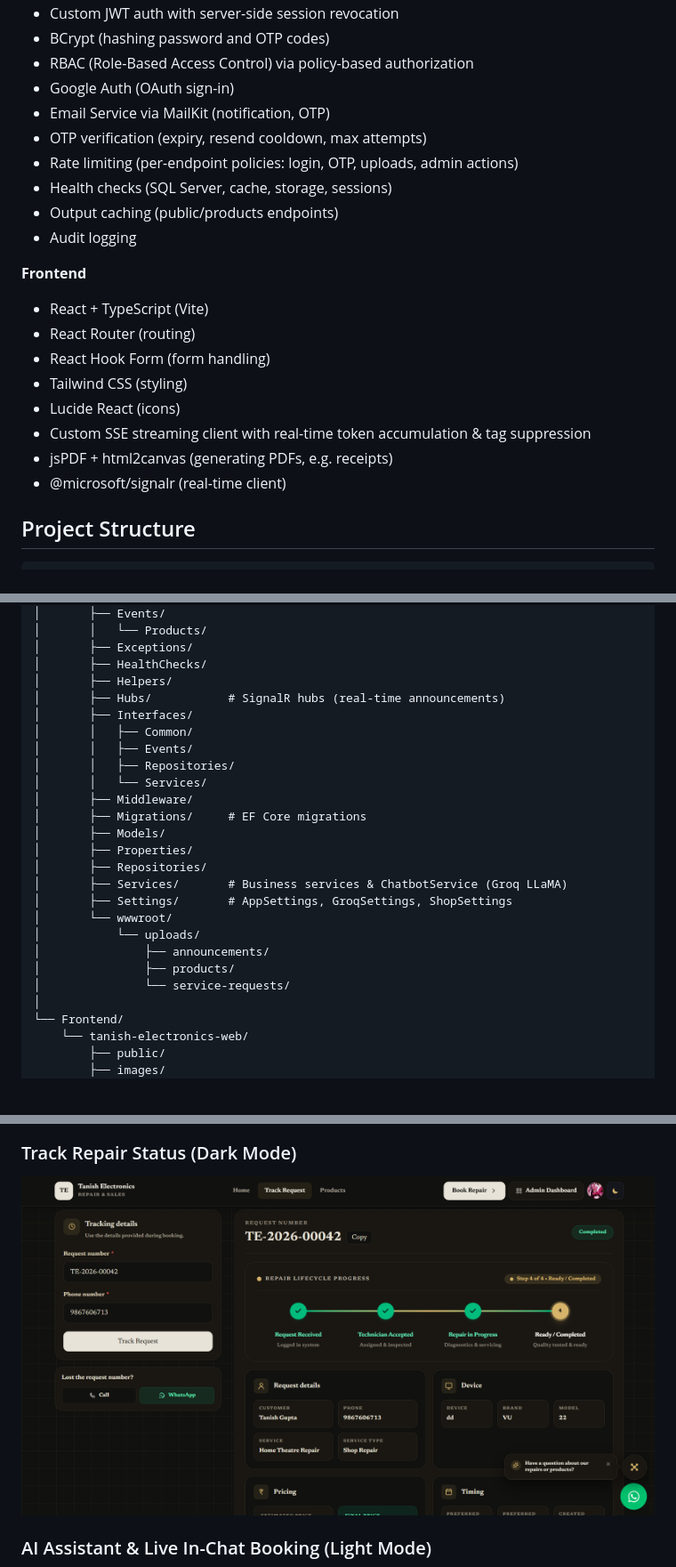
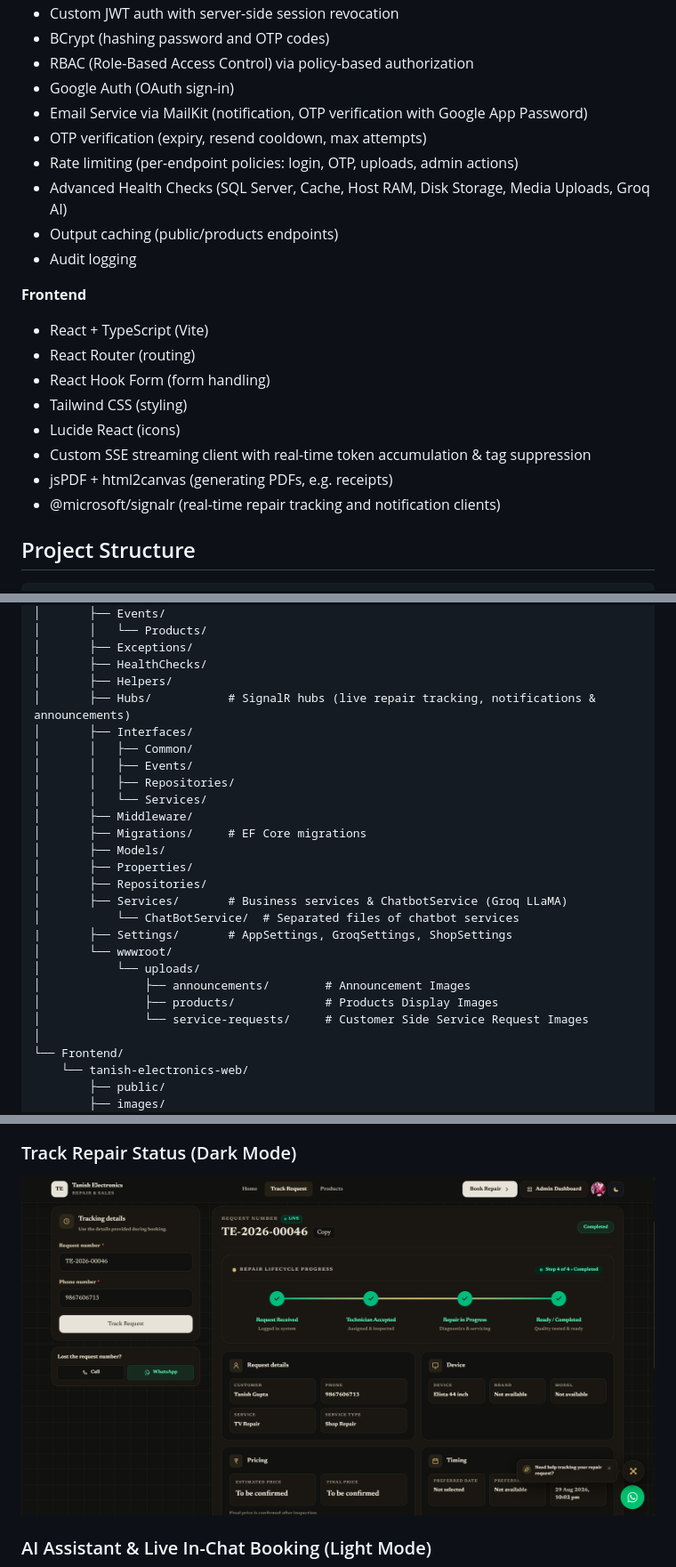
Before and after one commit to Tanish15-gif/tanish-electronics, a Markdown page: Readme.md, 3 parts joined by grey strips. Shown at 89% size. Rendered like a GitHub page; pictures changed too: screenshots/track-status.png; blank space fills up the shorter version.

Commit message:
Added Real time tracking System using SignalR

```diff
--- a/Readme.md
+++ b/Readme.md
@@ -49,10 +54,10 @@
 - BCrypt (hashing password and OTP codes)
 - RBAC (Role-Based Access Control) via policy-based authorization
 - Google Auth (OAuth sign-in)
-- Email Service via MailKit (notification, OTP)
+- Email Service via MailKit (notification, OTP verification with Google App Password)
 - OTP verification (expiry, resend cooldown, max attempts)
 - Rate limiting (per-endpoint policies: login, OTP, uploads, admin actions)
-- Health checks (SQL Server, cache, storage, sessions)
+- Advanced Health Checks (SQL Server, Cache, Host RAM, Disk Storage, Media Uploads, Groq AI)
 - Output caching (public/products endpoints)
 - Audit logging
 
@@ -65,7 +70,7 @@
 - Lucide React (icons)
 - Custom SSE streaming client with real-time token accumulation & tag suppression
 - jsPDF + html2canvas (generating PDFs, e.g. receipts)
-- @microsoft/signalr (real-time client)
+- @microsoft/signalr (real-time repair tracking and notification clients)
 
 ## Project Structure
 
@@ -130,7 +135,7 @@ TanishElectronics\
 │       ├── Exceptions/
 │       ├── HealthChecks/
 │       ├── Helpers/
-│       ├── Hubs/           # SignalR hubs (real-time announcements)
+│       ├── Hubs/           # SignalR hubs (live repair tracking, notifications & announcements)
 │       ├── Interfaces/
 │       │   ├── Common/
 │       │   ├── Events/
@@ -142,12 +147,13 @@ TanishElectronics\
 │       ├── Properties/
 │       ├── Repositories/
 │       ├── Services/       # Business services & ChatbotService (Groq LLaMA)
-│       ├── Settings/       # AppSettings, GroqSettings, ShopSettings
+│           └── ChatBotService/  # Separated files of chatbot services
+|       ├── Settings/       # AppSettings, GroqSettings, ShopSettings
 │       └── wwwroot/
 │           └── uploads/
-│               ├── announcements/
-│               ├── products/
-│               └── service-requests/
+│               ├── announcements/        # Announcement Images
+│               ├── products/             # Products Display Images
+│               └── service-requests/     # Customer Side Service Request Images
 │
 └── Frontend/
     └── tanish-electronics-web/
```
Also changed, not shown: other parts of Readme.md (+15 -10 lines), 11 other files.
